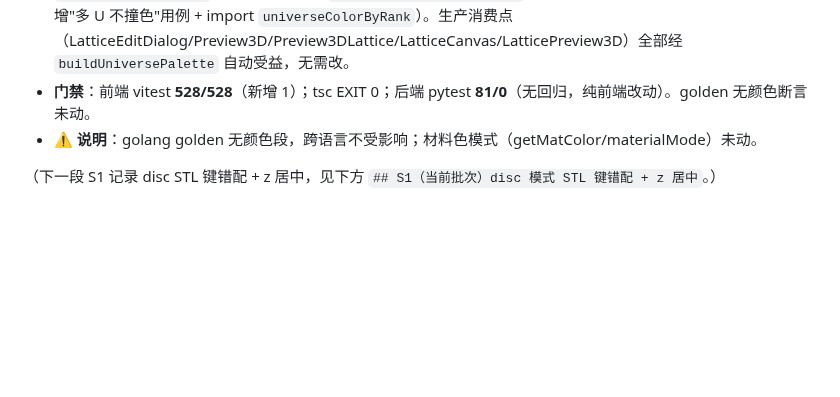
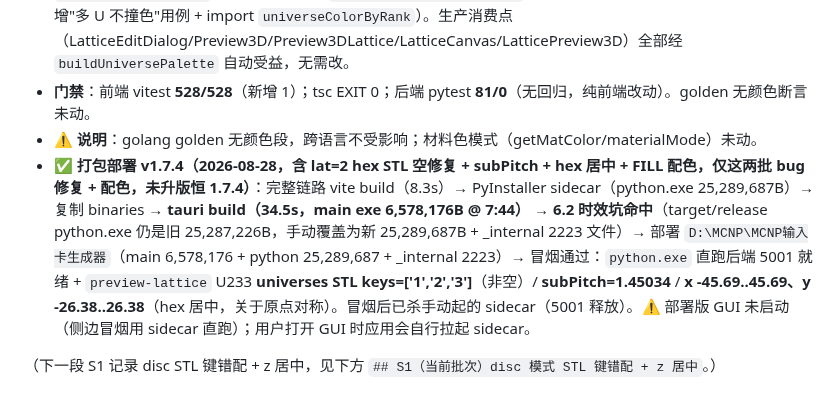
Before and after one commit to AnpiZhuo/MCNP-Input-Card-Generator, a Markdown page: PROJECT_MEMORY.md, the part around the change. Drawn GitHub-style; blank space fills up the shorter version.

Commit message:
docs: 项目记忆补 v1.7.4 打包部署记录（lat=2 hex STL 空/subPitch/居中 + FILL 配色进包，冒烟通过）

```diff
--- a/PROJECT_MEMORY.md
+++ b/PROJECT_MEMORY.md
@@ -34,6 +34,7 @@
 - **改动清单**：`gui/src/utils/lattice.ts`（`universeColorByRank` + `buildUniversePalette` 改用哈希；`UNIVERSE_PALETTE_12` 保留导出兼容）、`gui/test/lattice.test.ts`（调色板测试改 golden-angle 断言 + 新增"多 U 不撞色"用例 + import `universeColorByRank`）。生产消费点（LatticeEditDialog/Preview3D/Preview3DLattice/LatticeCanvas/LatticePreview3D）全部经 `buildUniversePalette` 自动受益，无需改。
 - **门禁**：前端 vitest **528/528**（新增 1）；tsc EXIT 0；后端 pytest **81/0**（无回归，纯前端改动）。golden 无颜色断言未动。
 - **⚠️ 说明**：golang golden 无颜色段，跨语言不受影响；材料色模式（getMatColor/materialMode）未动。
+- **✅ 打包部署 v1.7.4（2026-08-28，含 lat=2 hex STL 空修复 + subPitch + hex 居中 + FILL 配色，仅这两批 bug 修复 + 配色，未升版恒 1.7.4）**：完整链路 vite build（8.3s）→ PyInstaller sidecar（python.exe 25,289,687B）→ 复制 binaries → **tauri build（34.5s，main exe 6,578,176B @ 7:44）** → **6.2 时效坑命中**（target/release python.exe 仍是旧 25,287,226B，手动覆盖为新 25,289,687B + _internal 2223 文件）→ 部署 `D:\MCNP\MCNP输入卡生成器`（main 6,578,176 + python 25,289,687 + _internal 2223）→ 冒烟通过：`python.exe` 直跑后端 5001 就绪 + `preview-lattice` U233 **universes STL keys=['1','2','3']**（非空）/ **subPitch=1.45034** / **x -45.69..45.69、y -26.38..26.38**（hex 居中，关于原点对称）。冒烟后已杀手动起的 sidecar（5001 释放）。⚠️ 部署版 GUI 未启动（侧边冒烟用 sidecar 直跑）；用户打开 GUI 时应用会自行拉起 sidecar。
 
 （下一段 S1 记录 disc STL 键错配 + z 居中，见下方 `## S1（当前批次）disc 模式 STL 键错配 + z 居中`。）
 
```
